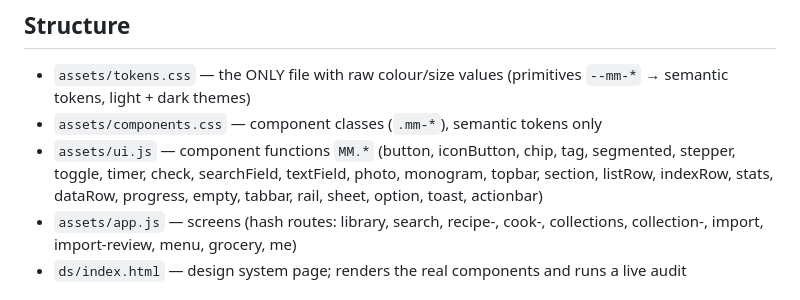
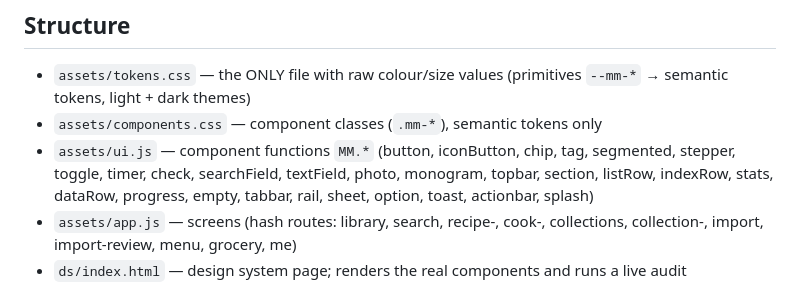
Before and after one commit to olesyalevytskaua-ops/misemio, a Markdown page: CLAUDE.md, the part around the change. GitHub-like rendering.

```diff
--- a/CLAUDE.md
+++ b/CLAUDE.md
@@ -5,7 +5,7 @@ Run: `python3 -m http.server 8000` → http://localhost:8000 (app) and http://lo
 ## Structure
 - `assets/tokens.css` — the ONLY file with raw colour/size values (primitives `--mm-*` → semantic tokens, light + dark themes)
 - `assets/components.css` — component classes (`.mm-*`), semantic tokens only
-- `assets/ui.js` — component functions `MM.*` (button, iconButton, chip, tag, segmented, stepper, toggle, timer, check, searchField, textField, photo, monogram, topbar, section, listRow, indexRow, stats, dataRow, progress, empty, tabbar, rail, sheet, option, toast, actionbar)
+- `assets/ui.js` — component functions `MM.*` (button, iconButton, chip, tag, segmented, stepper, toggle, timer, check, searchField, textField, photo, monogram, topbar, section, listRow, indexRow, stats, dataRow, progress, empty, tabbar, rail, sheet, option, toast, actionbar, splash)
 - `assets/app.js` — screens (hash routes: library, search, recipe-<id>, cook-<id>, collections, collection-<id>, import, import-review, menu, grocery, me)
 - `ds/index.html` — design system page; renders the real components and runs a live audit
 
```
Also changed, not shown: README.md (+11 -2 lines), docs/design-system.md (+1 -1 lines), docs/screens/splash-dark.png (added), docs/screens/splash-light.png (added), 7 other files.
